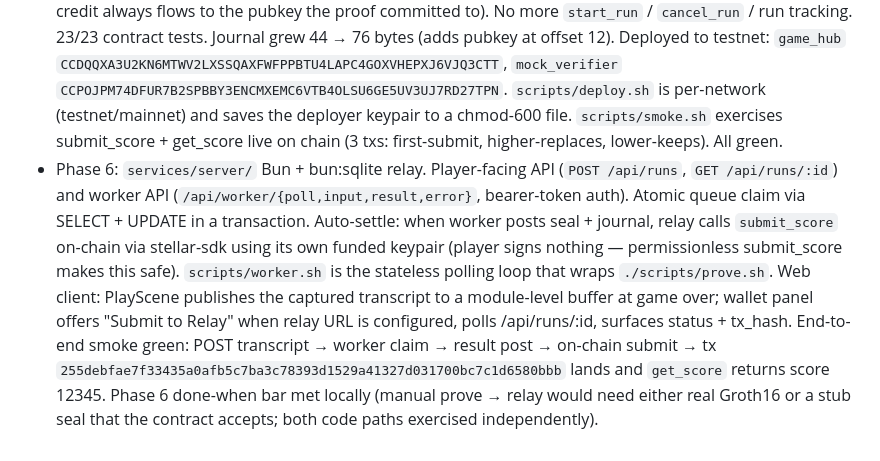
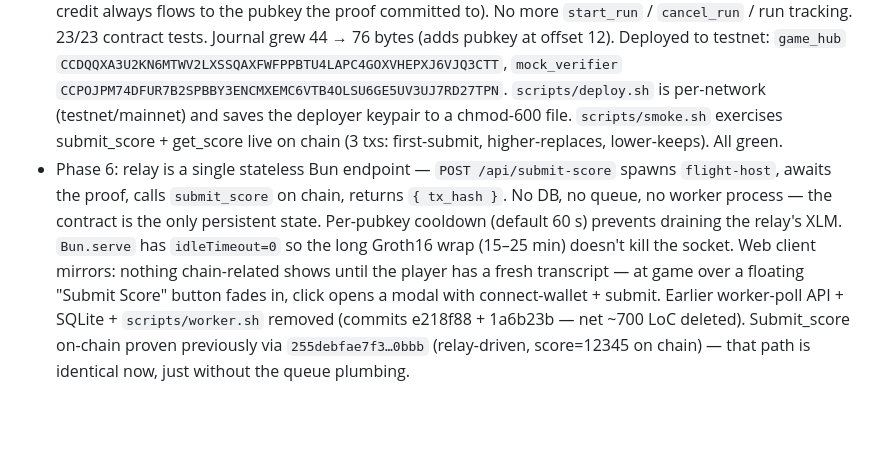
Before and after one commit to enderNakamoto/flight_runner, a Markdown page: progress.md, the part around the change. Rendered like a GitHub page; blank space fills up the shorter version.

```diff
--- a/progress.md
+++ b/progress.md
@@ -29,4 +29,4 @@ For commit-level history, see `git log`.
 - Phase 3 done: 100-transcript corpus under `packages/sim/tests/corpus/` (5 real human-played + 95 deterministic fuzz from `gen-corpus.ts`). `pnpm test:parity` walks the corpus through both TS and Rust sims and asserts per-tick SHA-256 chain hashes match — bit-identical across all 100.
 - Phase 4: RISC Zero 3.0.5 toolchain installed via modern `rzup`. `services/prover/{guest,methods,host}` scaffolded. `./scripts/prove.sh <transcript.bin> [--local]` works end-to-end on a real corpus transcript: STARK path (~1m34s for 103-tick run) produces a 256 KB seal that `receipt.verify(FLIGHT_GUEST_ID)` accepts cryptographically. Groth16 wrap path runs but currently OOMs in Docker (snark-wrap needs ~16 GB, host docker has 8.2). Deploy target: **Fly.io Machines, CPU-only, auto-stop** (relay also on Fly, 6PN private network to worker pool; Boundless wired as fallback per spec). Phase 7 should not need a GPU until traffic > ~500 proofs/day.
 - Phase 5: `game_hub` multi-game contract — single Soroban contract hosts any number of RISC Zero-verified games, admin registers each with its own pinned `image_id`; per-(game_id, player) personal-best storage with tie-break by ticks_survived; no on-chain top-N (leaderboard UIs index `settled` events off-chain). MockVerifier for tests / early testnet. **Simplified flow:** players run the game entirely off-chain. Only `submit_score(game_id, seal, journal)` touches the contract — proof commits the player's 32-byte ED25519 pubkey, contract stores PB by pubkey, no auth required (anyone can submit on anyone's behalf — credit always flows to the pubkey the proof committed to). No more `start_run` / `cancel_run` / run tracking. 23/23 contract tests. Journal grew 44 → 76 bytes (adds pubkey at offset 12). Deployed to testnet: `game_hub` `CCDQQXA3U2KN6MTWV2LXSSQAXFWFPPBTU4LAPC4GOXVHEPXJ6VJQ3CTT`, `mock_verifier` `CCPOJPM74DFUR7B2SPBBY3ENCMXEMC6VTB4OLSU6GE5UV3UJ7RD27TPN`. `scripts/deploy.sh` is per-network (testnet/mainnet) and saves the deployer keypair to a chmod-600 file. `scripts/smoke.sh` exercises submit_score + get_score live on chain (3 txs: first-submit, higher-replaces, lower-keeps). All green.
-- Phase 6: `services/server/` Bun + bun:sqlite relay. Player-facing API (`POST /api/runs`, `GET /api/runs/:id`) and worker API (`/api/worker/{poll,input,result,error}`, bearer-token auth). Atomic queue claim via SELECT + UPDATE in a transaction. Auto-settle: when worker posts seal + journal, relay calls `submit_score` on-chain via stellar-sdk using its own funded keypair (player signs nothing — permissionless submit_score makes this safe). `scripts/worker.sh` is the stateless polling loop that wraps `./scripts/prove.sh`. Web client: PlayScene publishes the captured transcript to a module-level buffer at game over; wallet panel offers "Submit to Relay" when relay URL is configured, polls /api/runs/:id, surfaces status + tx_hash. End-to-end smoke green: POST transcript → worker claim → result post → on-chain submit → tx `255debfae7f33435a0afb5c7ba3c78393d1529a41327d031700bc7c1d6580bbb` lands and `get_score` returns score 12345. Phase 6 done-when bar met locally (manual prove → relay would need either real Groth16 or a stub seal that the contract accepts; both code paths exercised independently).
+- Phase 6: relay is a single stateless Bun endpoint — `POST /api/submit-score` spawns `flight-host`, awaits the proof, calls `submit_score` on chain, returns `{ tx_hash }`. No DB, no queue, no worker process — the contract is the only persistent state. Per-pubkey cooldown (default 60 s) prevents draining the relay's XLM. `Bun.serve` has `idleTimeout=0` so the long Groth16 wrap (15–25 min) doesn't kill the socket. Web client mirrors: nothing chain-related shows until the player has a fresh transcript — at game over a floating "Submit Score" button fades in, click opens a modal with connect-wallet + submit. Earlier worker-poll API + SQLite + `scripts/worker.sh` removed (commits e218f88 + 1a6b23b — net ~700 LoC deleted). Submit_score on-chain proven previously via `255debfae7f3…0bbb` (relay-driven, score=12345 on chain) — that path is identical now, just without the queue plumbing.
```
Also changed, not shown: README.md (+23 -11 lines).
